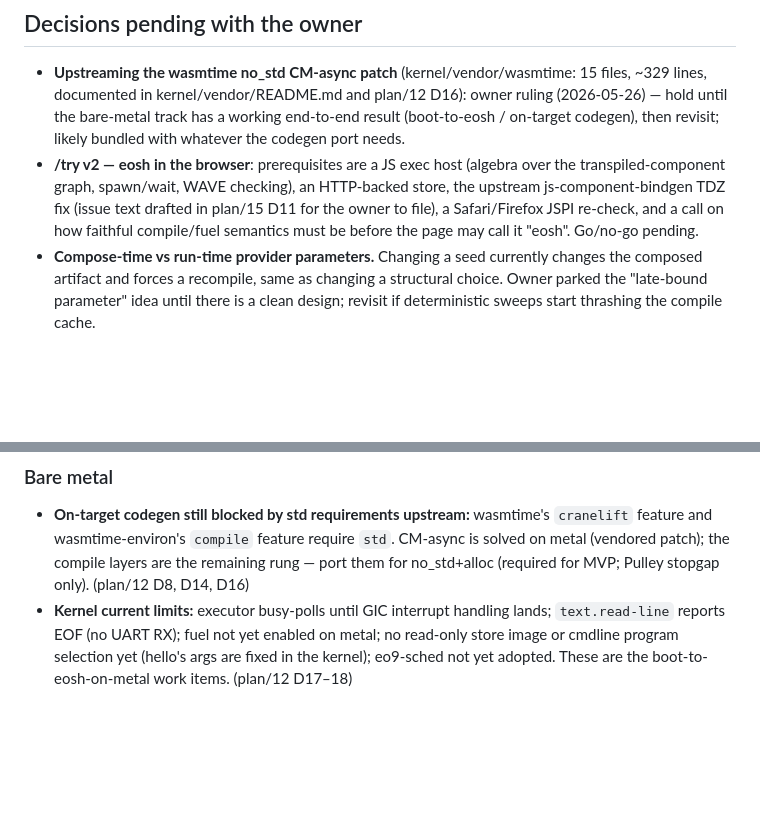
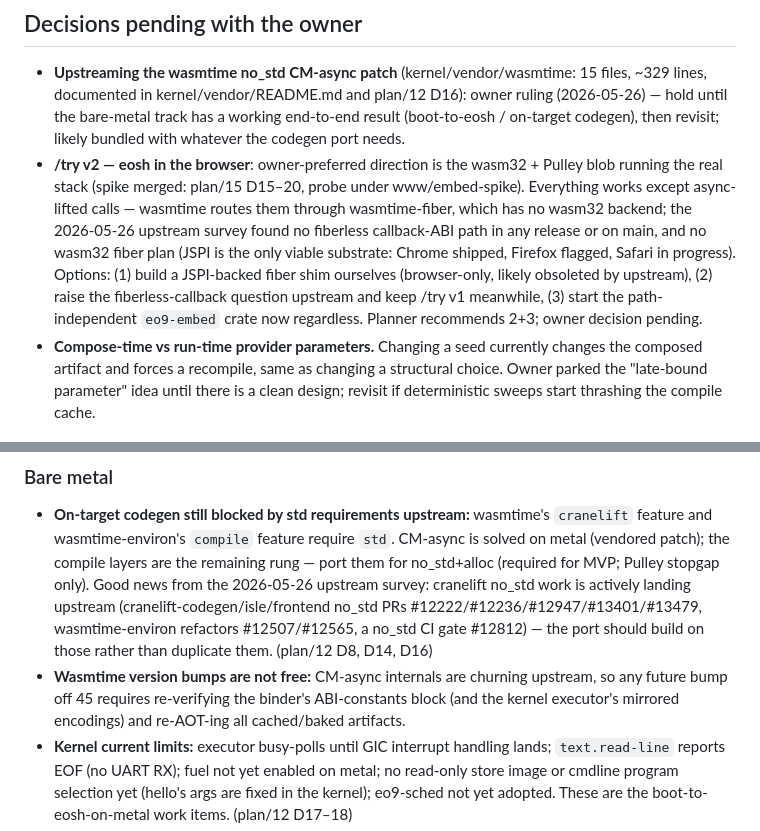
Before and after one commit to wyager/eo9, a Markdown page: GAPS.md, 2 parts joined by grey strips. GitHub-like rendering; blank space fills up the shorter version.

Commit message:
GAPS: record the wasm32 embed spike outcome and the upstream wasmtime survey findings

```diff
--- a/GAPS.md
+++ b/GAPS.md
@@ -12,10 +12,14 @@ xtask-order / web-try wave)._
   documented in kernel/vendor/README.md and plan/12 D16): owner ruling (2026-05-26) — hold until the
   bare-metal track has a working end-to-end result (boot-to-eosh / on-target codegen), then revisit; likely
   bundled with whatever the codegen port needs.
-- **/try v2 — eosh in the browser**: prerequisites are a JS exec host (algebra over the transpiled-component
-  graph, spawn/wait, WAVE checking), an HTTP-backed store, the upstream js-component-bindgen TDZ fix (issue
-  text drafted in plan/15 D11 for the owner to file), a Safari/Firefox JSPI re-check, and a call on how
-  faithful compile/fuel semantics must be before the page may call it "eosh". Go/no-go pending.
+- **/try v2 — eosh in the browser**: owner-preferred direction is the wasm32 + Pulley blob running the real
+  stack (spike merged: plan/15 D15–20, probe under www/embed-spike). Everything works except async-lifted
+  calls — wasmtime routes them through wasmtime-fiber, which has no wasm32 backend; the 2026-05-26 upstream
+  survey found no fiberless callback-ABI path in any release or on main, and no wasm32 fiber plan (JSPI is
+  the only viable substrate: Chrome shipped, Firefox flagged, Safari in progress). Options: (1) build a
+  JSPI-backed fiber shim ourselves (browser-only, likely obsoleted by upstream), (2) raise the
+  fiberless-callback question upstream and keep /try v1 meanwhile, (3) start the path-independent
+  `eo9-embed` crate now regardless. Planner recommends 2+3; owner decision pending.
 - **Compose-time vs run-time provider parameters.** Changing a seed currently changes the composed artifact
   and forces a recompile, same as changing a structural choice. Owner parked the "late-bound parameter"
   idea until there is a clean design; revisit if deterministic sweeps start thrashing the compile cache.
@@ -71,7 +75,13 @@ xtask-order / web-try wave)._
 - **On-target codegen still blocked by std requirements upstream:** wasmtime's `cranelift` feature and
   wasmtime-environ's `compile` feature require `std`. CM-async is solved on metal (vendored patch); the
   compile layers are the remaining rung — port them for no_std+alloc (required for MVP; Pulley stopgap
-  only). (plan/12 D8, D14, D16)
+  only). Good news from the 2026-05-26 upstream survey: cranelift no_std work is actively landing upstream
+  (cranelift-codegen/isle/frontend no_std PRs #12222/#12236/#12947/#13401/#13479, wasmtime-environ refactors
+  #12507/#12565, a no_std CI gate #12812) — the port should build on those rather than duplicate them.
+  (plan/12 D8, D14, D16)
+- **Wasmtime version bumps are not free:** CM-async internals are churning upstream, so any future bump off
+  45 requires re-verifying the binder's ABI-constants block (and the kernel executor's mirrored encodings)
+  and re-AOT-ing all cached/baked artifacts.
 - **Kernel current limits:** executor busy-polls until GIC interrupt handling lands; `text.read-line`
   reports EOF (no UART RX); fuel not yet enabled on metal; no read-only store image or cmdline program
   selection yet (hello's args are fixed in the kernel); eo9-sched not yet adopted. These are the
```
